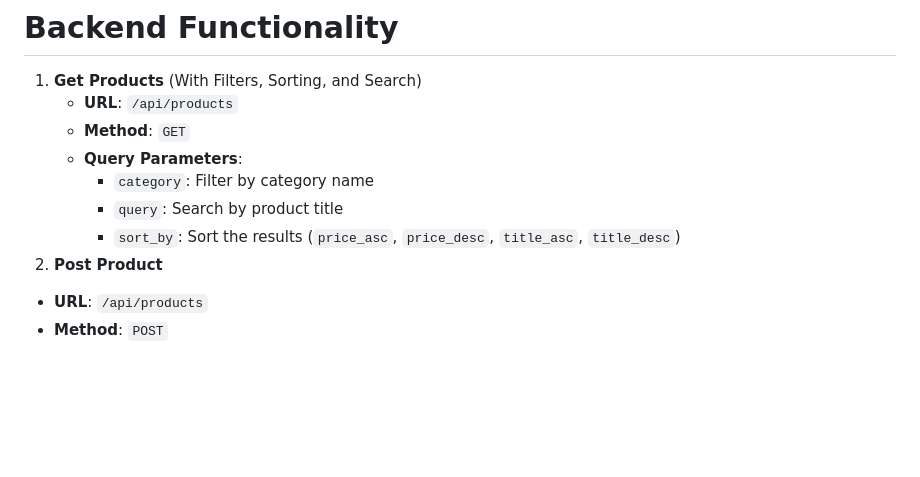
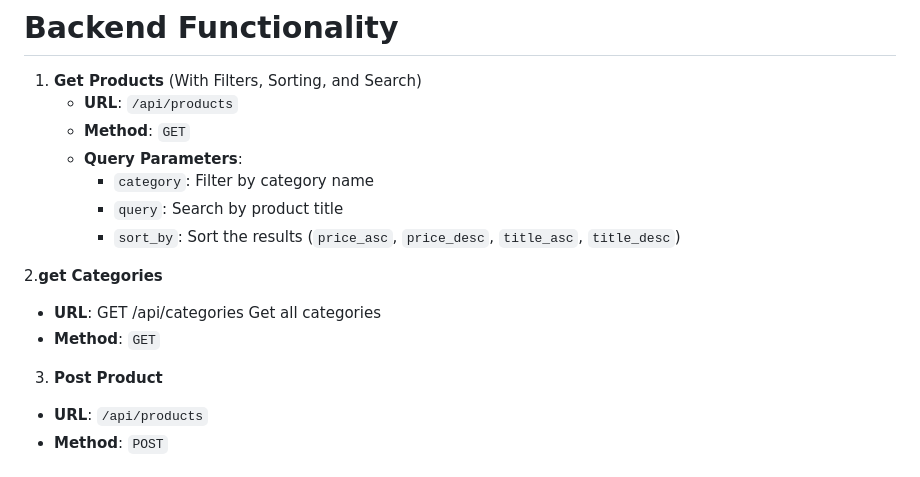
Before and after one commit to Rahmasamy/react-laravel-task-products, a Markdown page: README.md, the part around the change. Rendered like a GitHub page; blank space fills up the shorter version.

```diff
--- a/README.md
+++ b/README.md
@@ -129,7 +129,12 @@ public function index(Request $request)
      - `category`: Filter by category name
      - `query`: Search by product title
      - `sort_by`: Sort the results (`price_asc`, `price_desc`, `title_asc`, `title_desc`)
-2. **Post Product**
+
+2.**get Categories**
+   - **URL**: GET	/api/categories	Get      all categories
+   - **Method**: `GET`
+
+3. **Post Product**
   - **URL**: `/api/products`
   - **Method**: `POST`
 
```
